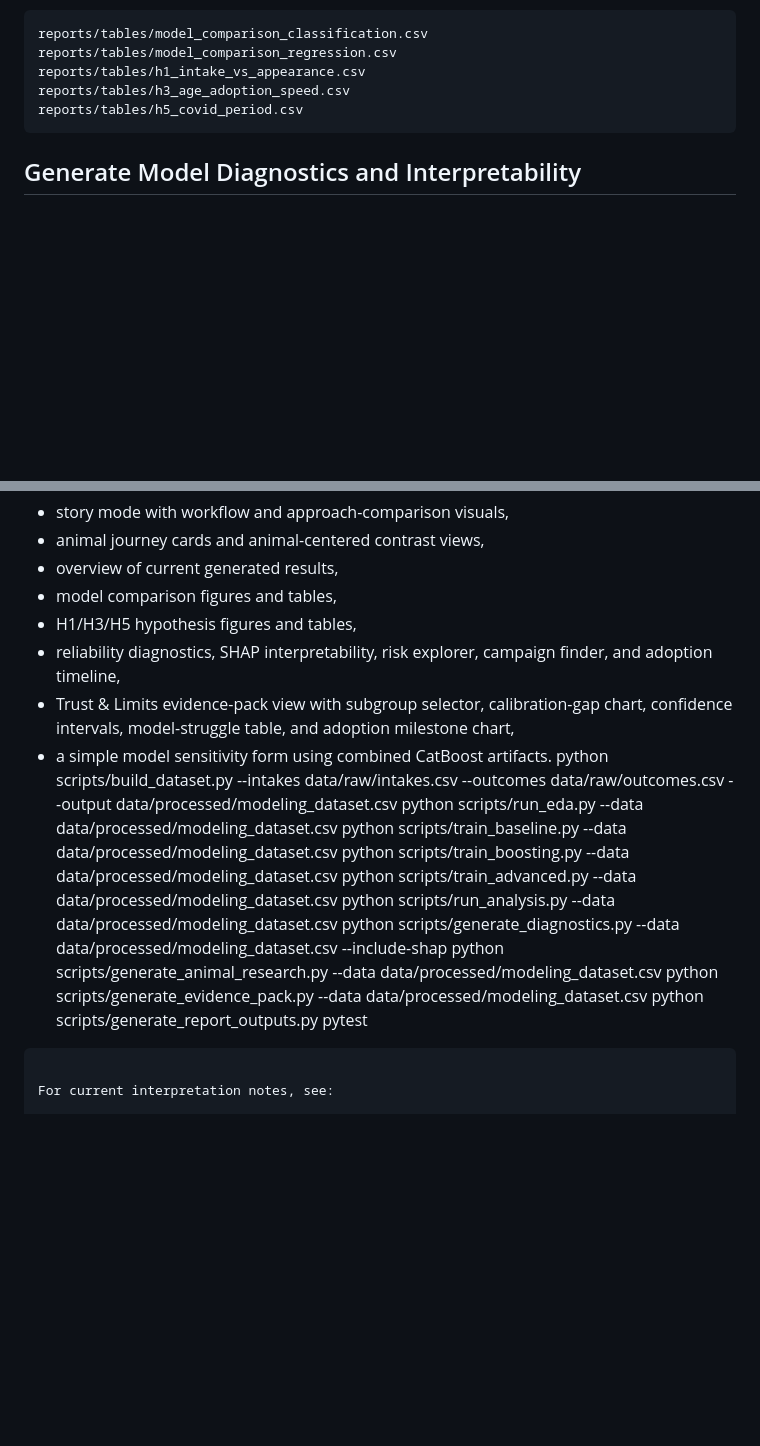
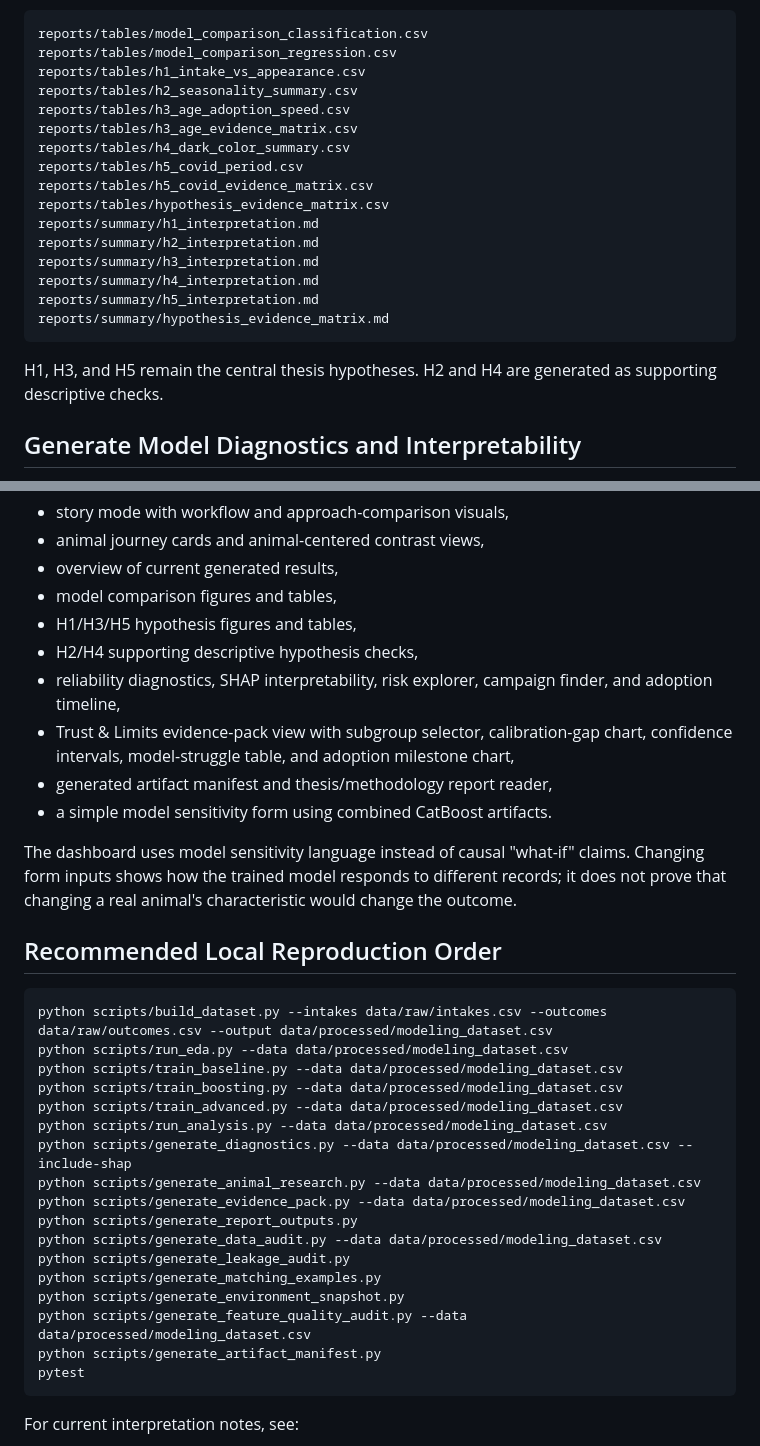
Before and after one commit to magda2307/austin-analysis, a Markdown page: README.md, 2 parts joined by grey strips. Rendered like a GitHub page; blank space fills up the shorter version.

````diff
--- a/README.md
+++ b/README.md
@@ -316,9 +351,22 @@ Outputs:
 reports/tables/model_comparison_classification.csv
 reports/tables/model_comparison_regression.csv
 reports/tables/h1_intake_vs_appearance.csv
+reports/tables/h2_seasonality_summary.csv
 reports/tables/h3_age_adoption_speed.csv
+reports/tables/h3_age_evidence_matrix.csv
+reports/tables/h4_dark_color_summary.csv
 reports/tables/h5_covid_period.csv
+reports/tables/h5_covid_evidence_matrix.csv
+reports/tables/hypothesis_evidence_matrix.csv
+reports/summary/h1_interpretation.md
+reports/summary/h2_interpretation.md
+reports/summary/h3_interpretation.md
+reports/summary/h4_interpretation.md
+reports/summary/h5_interpretation.md
+reports/summary/hypothesis_evidence_matrix.md
 ```
+
+H1, H3, and H5 remain the central thesis hypotheses. H2 and H4 are generated as supporting descriptive checks.
 
 ## Generate Model Diagnostics and Interpretability
 
@@ -440,9 +542,17 @@ The demo reads existing artifacts instead of retraining models. It includes:
 - overview of current generated results,
 - model comparison figures and tables,
 - H1/H3/H5 hypothesis figures and tables,
+- H2/H4 supporting descriptive hypothesis checks,
 - reliability diagnostics, SHAP interpretability, risk explorer, campaign finder, and adoption timeline,
 - Trust & Limits evidence-pack view with subgroup selector, calibration-gap chart, confidence intervals, model-struggle table, and adoption milestone chart,
+- generated artifact manifest and thesis/methodology report reader,
 - a simple model sensitivity form using combined CatBoost artifacts.
+
+The dashboard uses model sensitivity language instead of causal "what-if" claims. Changing form inputs shows how the trained model responds to different records; it does not prove that changing a real animal's characteristic would change the outcome.
+
+## Recommended Local Reproduction Order
+
+```bash
 python scripts/build_dataset.py --intakes data/raw/intakes.csv --outcomes data/raw/outcomes.csv --output data/processed/modeling_dataset.csv
 python scripts/run_eda.py --data data/processed/modeling_dataset.csv
 python scripts/train_baseline.py --data data/processed/modeling_dataset.csv
@@ -453,6 +563,12 @@ python scripts/generate_diagnostics.py --data data/processed/modeling_dataset.cs
 python scripts/generate_animal_research.py --data data/processed/modeling_dataset.csv
 python scripts/generate_evidence_pack.py --data data/processed/modeling_dataset.csv
 python scripts/generate_report_outputs.py
+python scripts/generate_data_audit.py --data data/processed/modeling_dataset.csv
+python scripts/generate_leakage_audit.py
+python scripts/generate_matching_examples.py
+python scripts/generate_environment_snapshot.py
+python scripts/generate_feature_quality_audit.py --data data/processed/modeling_dataset.csv
+python scripts/generate_artifact_manifest.py
 pytest
 ```
 
````
Also changed, not shown: other parts of README.md (+96 -7 lines).
